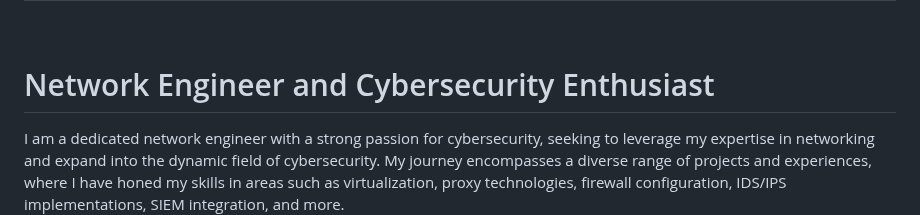
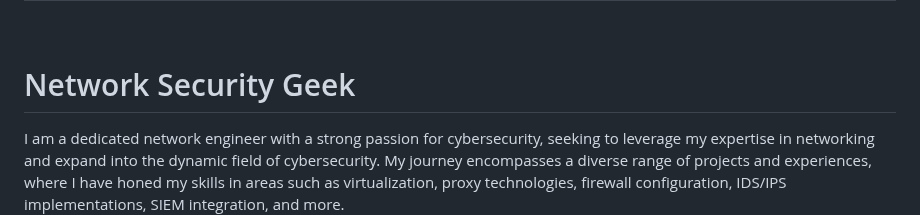
Before and after one commit to lm3nitro/lm3nitro, a Markdown page: README.md, the part around one of its changes. Drawn GitHub-style.

```diff
--- a/README.md
+++ b/README.md
@@ -1,5 +1,5 @@
 <h1>Erick Gomez
-<h1><br/><a>Network Engineer</a> <a> and Cybersecurity Enthusiast</a></h1>
+<h1><br/><a></a>Network Security Geek</a></h1>
 
 I am a dedicated network engineer with a strong passion for cybersecurity, seeking to leverage my expertise in networking and expand into the dynamic field of cybersecurity. My journey encompasses a diverse range of projects and experiences, where I have honed my skills in areas such as virtualization, proxy technologies, firewall configuration, IDS/IPS implementations, SIEM integration, and more.
 
```
Also changed, not shown: other parts of README.md (+1 -1 lines).
